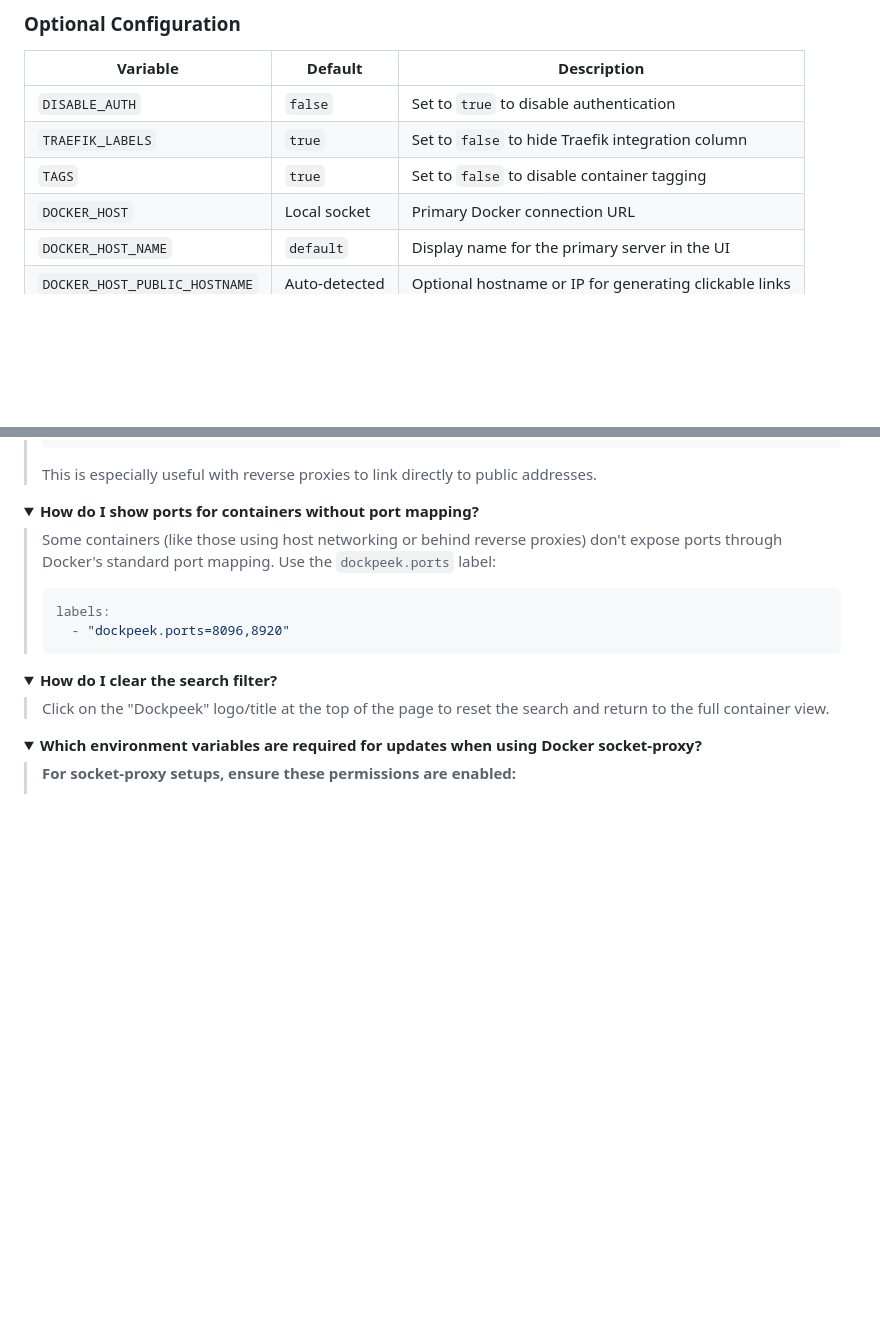
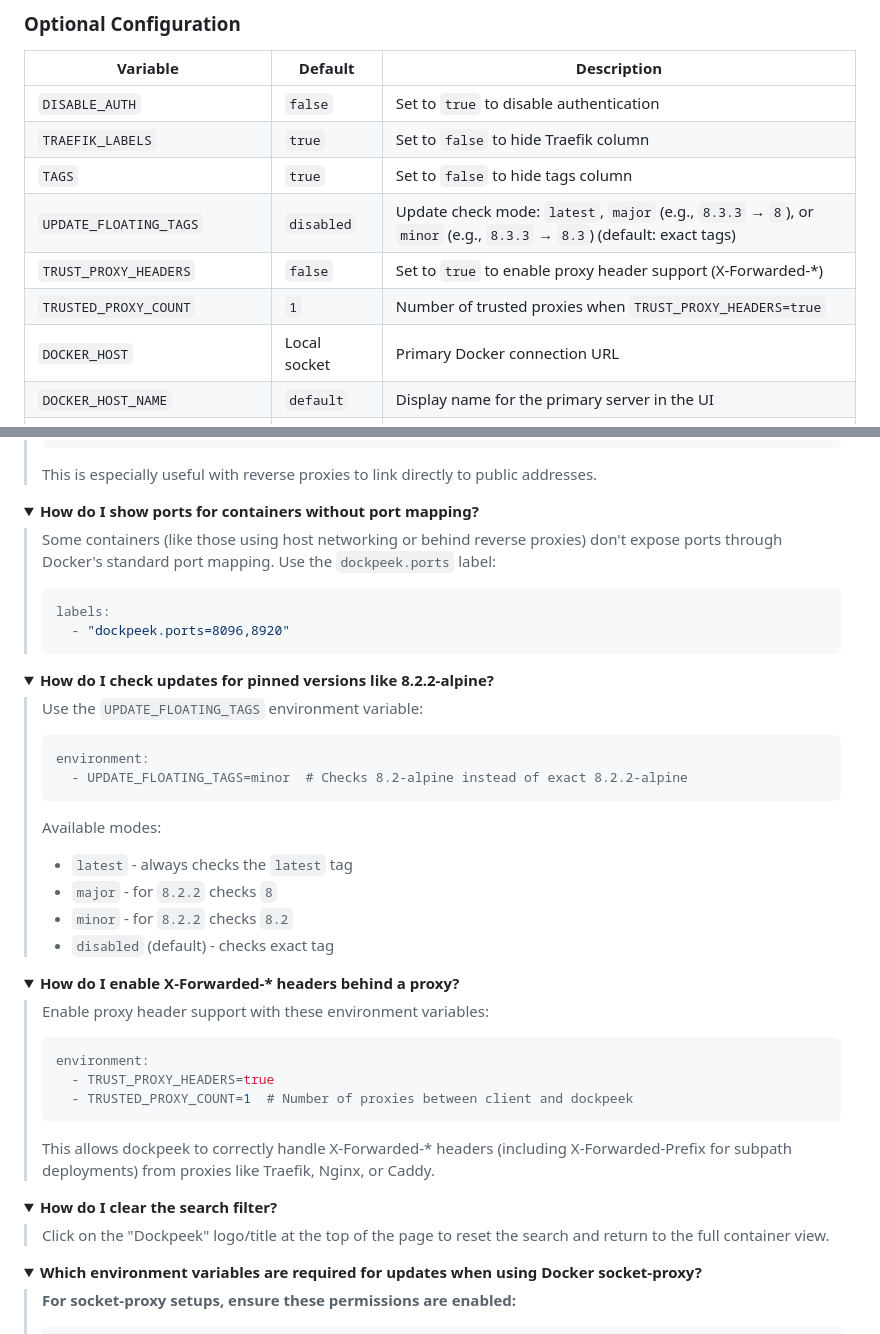
Before and after one commit to n2k/dockpeek, a Markdown page: README.md, 2 parts joined by grey strips. Rendered like a GitHub page; folded sections open; blank space fills up the shorter version.

Commit message:
new envs

````diff
--- a/README.md
+++ b/README.md
@@ -198,8 +198,11 @@ services:
 | Variable                      | Default       | Description                                            |
 | ----------------------------- | ------------- | ------------------------------------------------------ |
 | `DISABLE_AUTH`                | `false`       | Set to `true` to disable authentication                |
-| `TRAEFIK_LABELS`              | `true`        | Set to `false` to hide Traefik integration column                              |
-| `TAGS`                        | `true`        | Set to `false` to disable container tagging                     |
+| `TRAEFIK_LABELS`              | `true`        | Set to `false` to hide Traefik column      |
+| `TAGS`                        | `true`        | Set to `false` to hide tags column           |
+| `UPDATE_FLOATING_TAGS`        | `disabled`    | Update check mode: `latest`, `major` (e.g., `8.3.3` → `8`), or `minor` (e.g., `8.3.3` → `8.3`) (default: exact tags) |
+| `TRUST_PROXY_HEADERS`         | `false`       | Set to `true` to enable proxy header support (X-Forwarded-*) |
+| `TRUSTED_PROXY_COUNT`         | `1`           | Number of trusted proxies when `TRUST_PROXY_HEADERS=true` |
 | `DOCKER_HOST`                 | Local socket  | Primary Docker connection URL                          |
 | `DOCKER_HOST_NAME`            | `default`     | Display name for the primary server in the UI          |
 | `DOCKER_HOST_PUBLIC_HOSTNAME` | Auto-detected | Optional hostname or IP for generating clickable links |
@@ -385,3 +388,33 @@ networks:
 </details>
 
 <details>
+<summary><strong>How do I check updates for pinned versions like 8.2.2-alpine?</strong></summary>
+
+> Use the `UPDATE_FLOATING_TAGS` environment variable:
+>
+> ```yaml
+> environment:
+>   - UPDATE_FLOATING_TAGS=minor  # Checks 8.2-alpine instead of exact 8.2.2-alpine
+> ```
+>
+> Available modes:
+> - `latest` - always checks the `latest` tag
+> - `major` - for `8.2.2` checks `8`
+> - `minor` - for `8.2.2` checks `8.2`
+> - `disabled` (default) - checks exact tag
+
+</details>
+
+<details>
+<summary><strong>How do I enable X-Forwarded-* headers behind a proxy?</strong></summary>
+
+> Enable proxy header support with these environment variables:
+>
+> ```yaml
+> environment:
+>   - TRUST_PROXY_HEADERS=true
+>   - TRUSTED_PROXY_COUNT=1  # Number of proxies between client and dockpeek
+> ```
+>
+> This allows dockpeek to correctly handle X-Forwarded-* headers (including X-Forwarded-Prefix for subpath deployments) from proxies like Traefik, Nginx, or Caddy.
+
````
Also changed, not shown: other parts of README.md (+3 -0 lines).
